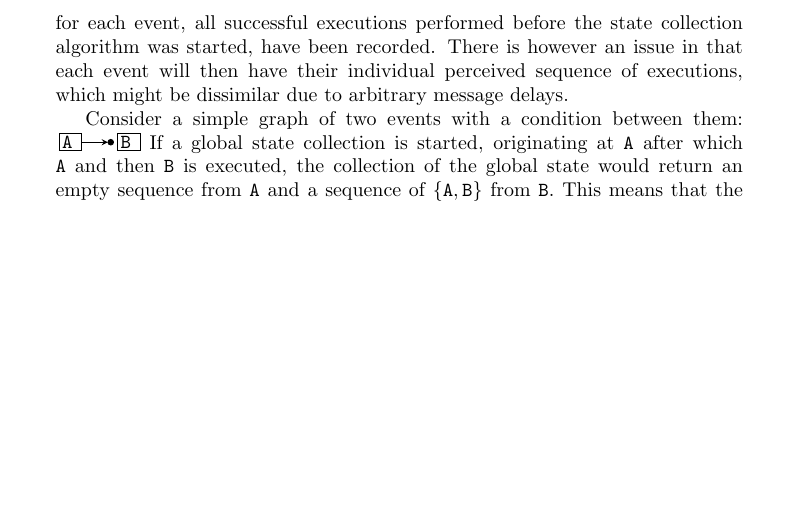
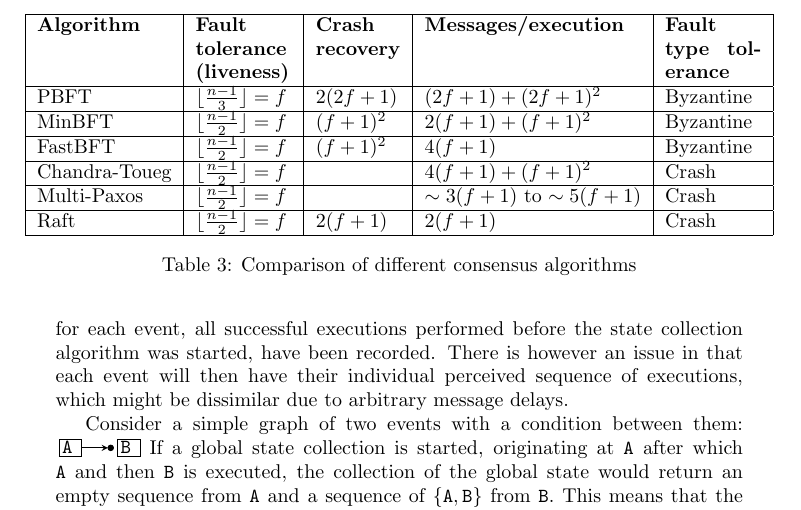
Before and after one commit to trusted-dcr/thesis, a LaTeX thesis (thesis.tex): part of page 37 of 41, cut at the place of the change, the shorter picture padded with empty space. Compiled offline with pdfLaTeX.

Commit message:
init consensus algo table

```diff
--- a/thesis.tex
+++ b/thesis.tex
@@ -986,6 +986,21 @@
 	These various advantages of different methods means that finding one optimal solution is not possible, as it is dependent on the specific workflow and the topology of the network at a given time.
 
 	\subsection{Cluster Consensus}
+	\begin{table}[]
+	\centering
+	\makebox[\textwidth][c]{\begin{tabular}{|l|p{1.7cm}|p{1.5cm}|l|p{1.7cm}|}
+	\hline
+	\textbf{Algorithm} & \textbf{Fault tolerance (liveness)} & \textbf{Crash recovery} & \textbf{Messages/execution}  & \textbf{Fault type tolerance} \\ \hline
+	PBFT               & $\lfloor \frac{n-1}{3} \rfloor = f$ & $2(2f+1)$               & $(2f+1)+(2f+1)^2$            & Byzantine 				     \\ \hline
+	MinBFT             & $\lfloor \frac{n-1}{2} \rfloor = f$ & $(f+1)^2$               & $2(f+1)+(f+1)^2$             & Byzantine 				     \\ \hline
+	FastBFT            & $\lfloor \frac{n-1}{2} \rfloor = f$ & $(f+1)^2$               & $4(f+1)$                     & Byzantine 				     \\ \hline
+	Chandra-Toueg      & $\lfloor \frac{n-1}{2} \rfloor = f$ &                         & $4(f+1)+(f+1)^2$             & Crash                         \\ \hline
+	Multi-Paxos        & $\lfloor \frac{n-1}{2} \rfloor = f$ &                         & $\sim3(f+1)$ to $\sim5(f+1)$ & Crash                         \\ \hline
+	Raft               & $\lfloor \frac{n-1}{2} \rfloor = f$ & $2(f+1)$                & $2(f+1)$                     & Crash                         \\ \hline
+	\end{tabular}}
+	\caption{Comparison of different consensus algorithms}
+	\label{tab:comparison-consensus-algorithms}
+	\end{table}
 
 	% \subsection{Network topology}
 	% Due to the algorithm not requiring the executioner of an event to have the global state of the workflow at the time of execution, any state changes are only propagated to the relevant parties.
```
